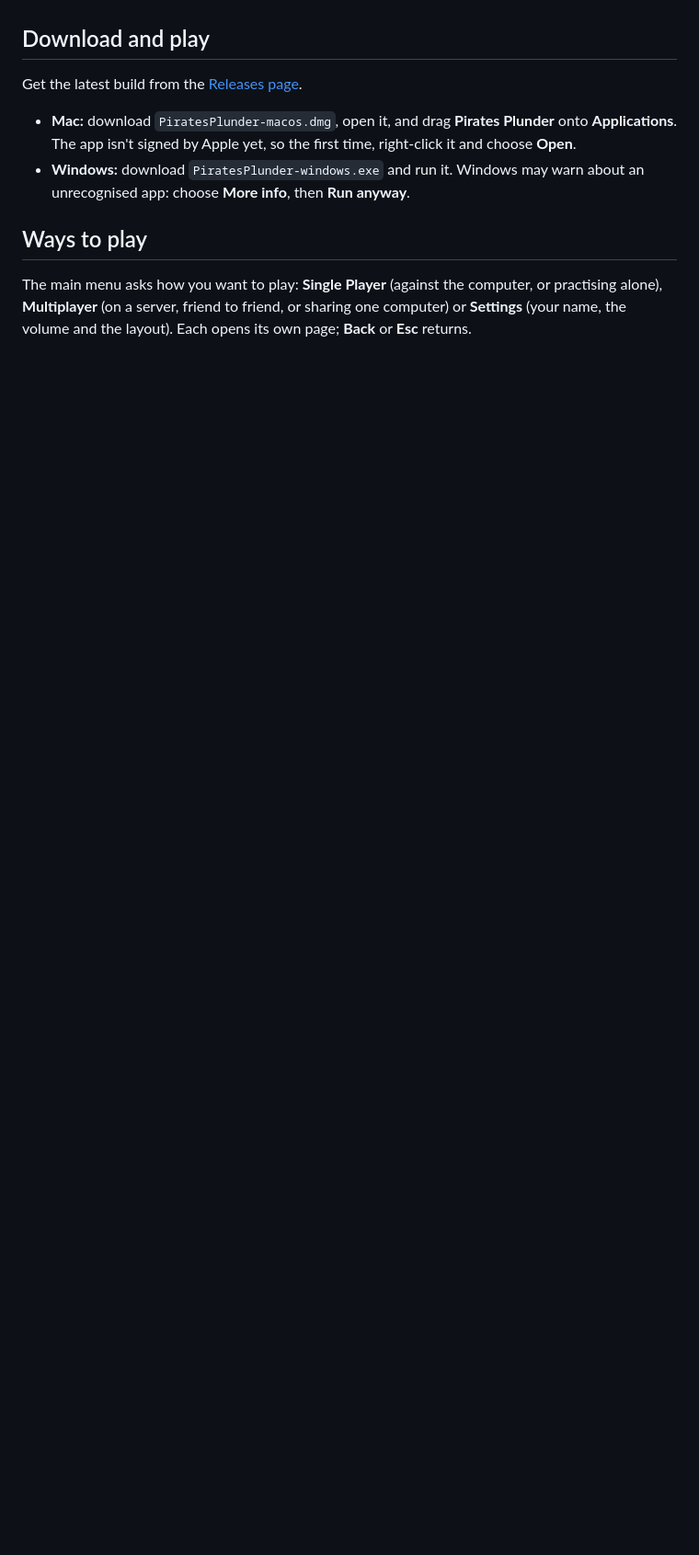
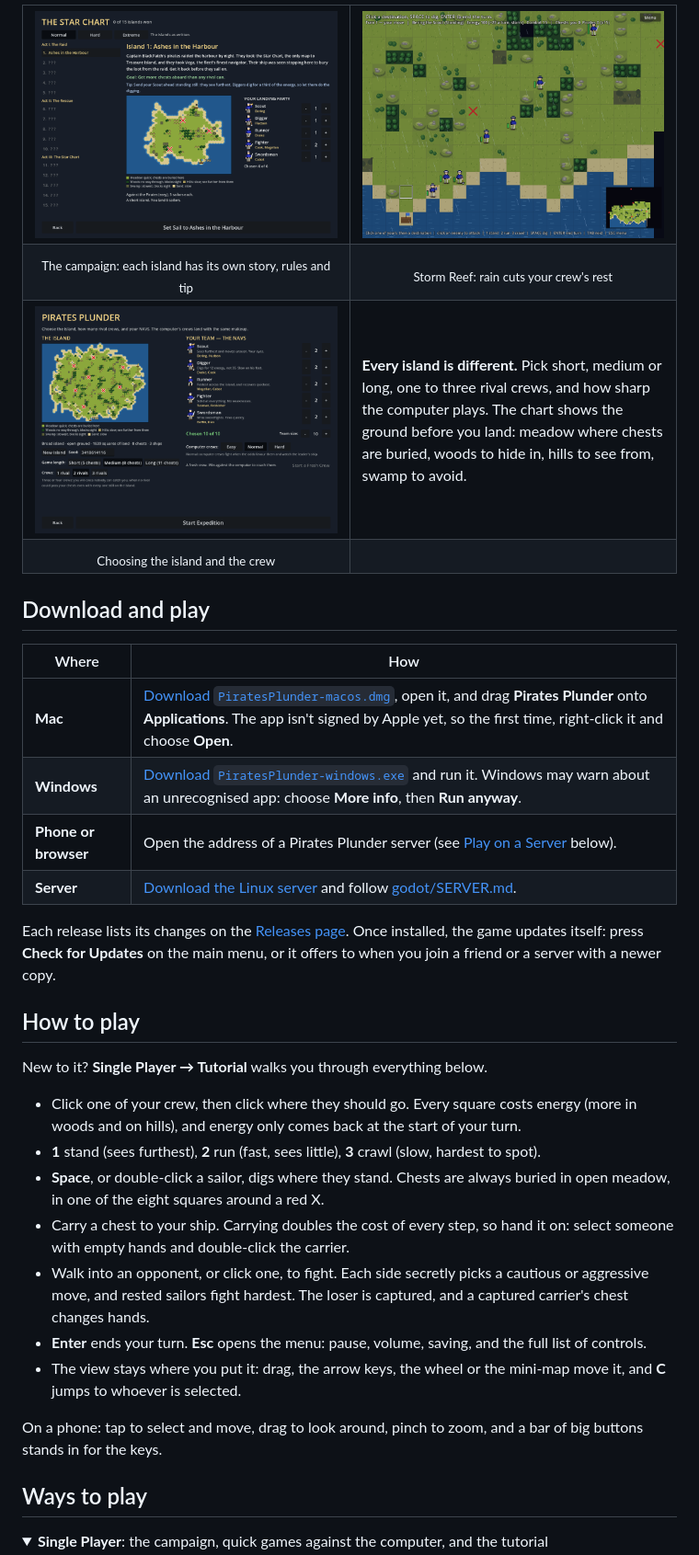
Before and after one commit to sparkly-quasar/Pirates-Plunder, a Markdown page: README.md, the part around one of its changes. Shown at 92% size. Rendered like a GitHub page; pictures changed too: docs/screenshots/campaign.png (added), docs/screenshots/setup.png (added), docs/screenshots/storm.png (added); folded sections open; blank space fills up the shorter version.

Commit message:
A new README: download buttons for the latest release, screenshots and features; releases publish as the latest release
Co-Authored-By: Claude Opus 5.5 <noreply@anthropic.com>

```diff
--- a/README.md
+++ b/README.md
@@ -13,19 +68,68 @@ Inspired by the 1996 PC game *Richard Carr's Treasure Island*. Built with
+<table>
+  <tr>
+    <td width="50%"><img src="docs/screenshots/campaign.png" alt="The campaign: island briefing and landing party"></td>
+    <td width="50%"><img src="docs/screenshots/storm.png" alt="Storm Reef, in the rain"></td>
+  </tr>
+  <tr>
+    <td align="center"><sub>The campaign: each island has its own story, rules and tip</sub></td>
+    <td align="center"><sub>Storm Reef: rain cuts your crew's rest</sub></td>
+  </tr>
+  <tr>
+    <td width="50%"><img src="docs/screenshots/setup.png" alt="Setting up a game against the computer"></td>
+    <td width="50%">
+      <b>Every island is different.</b> Pick short, medium or long, one to
+      three rival crews, and how sharp the computer plays. The chart shows
+      the ground before you land: meadow where chests are buried, woods to
+      hide in, hills to see from, swamp to avoid.
+    </td>
+  </tr>
+  <tr>
+    <td align="center"><sub>Choosing the island and the crew</sub></td>
+    <td></td>
+  </tr>
+</table>
 
 ## Download and play
 
-Get the latest build from the
-[Releases page](https://github.com/sparkly-quasar/pirates-plunder/releases).
+| Where | How |
+|---|---|
+| **Mac** | [Download `PiratesPlunder-macos.dmg`](https://github.com/sparkly-quasar/Pirates-Plunder/releases/latest/download/PiratesPlunder-macos.dmg), open it, and drag **Pirates Plunder** onto **Applications**. The app isn't signed by Apple yet, so the first time, right-click it and choose **Open**. |
+| **Windows** | [Download `PiratesPlunder-windows.exe`](https://github.com/sparkly-quasar/Pirates-Plunder/releases/latest/download/PiratesPlunder-windows.exe) and run it. Windows may warn about an unrecognised app: choose **More info**, then **Run anyway**. |
+| **Phone or browser** | Open the address of a Pirates Plunder server (see [Play on a Server](#ways-to-play) below). |
+| **Server** | [Download the Linux server](https://github.com/sparkly-quasar/Pirates-Plunder/releases/latest/download/PiratesPlunder-server-linux.tar.gz) and follow [godot/SERVER.md](godot/SERVER.md). |
 
-- **Mac:** download `PiratesPlunder-macos.dmg`, open it, and drag
-  **Pirates Plunder** onto **Applications**. The app isn't signed by Apple yet,
-  so the first time, right-click it and choose **Open**.
-- **Windows:** download `PiratesPlunder-windows.exe` and run it. Windows may
-  warn about an unrecognised app: choose **More info**, then **Run anyway**.
+Each release lists its changes on the
+[Releases page](https://github.com/sparkly-quasar/Pirates-Plunder/releases).
+Once installed, the game updates itself: press **Check for Updates** on the
+main menu, or it offers to when you join a friend or a server with a newer
+copy.
+
+## How to play
+
+New to it? **Single Player → Tutorial** walks you through everything below.
+
+- Click one of your crew, then click where they should go. Every square costs
+  energy (more in woods and on hills), and energy only comes back at the
+  start of your turn.
+- **1** stand (sees furthest), **2** run (fast, sees little), **3** crawl
+  (slow, hardest to spot).
+- **Space**, or double-click a sailor, digs where they stand. Chests are
+  always buried in open meadow, in one of the eight squares around a red X.
+- Carry a chest to your ship. Carrying doubles the cost of every step, so
+  hand it on: select someone with empty hands and double-click the carrier.
+- Walk into an opponent, or click one, to fight. Each side secretly picks a
+  cautious or aggressive move, and rested sailors fight hardest. The loser
+  is captured, and a captured carrier's chest changes hands.
+- **Enter** ends your turn. **Esc** opens the menu: pause, volume, saving,
+  and the full list of controls.
+- The view stays where you put it: drag, the arrow keys, the wheel or the
+  mini-map move it, and **C** jumps to whoever is selected.
+
+On a phone: tap to select and move, drag to look around, pinch to zoom, and
+a bar of big buttons stands in for the keys.
 
 ## Ways to play
 
-The main menu asks how you want to play: **Single Player** (against the
-computer, or practising alone), **Multiplayer** (on a server, friend to
-friend, or sharing one computer) or **Settings** (your name, the volume and
-the layout). Each opens its own page; **Back** or **Esc** returns.
+<details>
+<summary><b>Single Player</b>: the campaign, quick games against the computer, and the tutorial</summary>
 
```
Also changed, not shown: other parts of README.md (+154 -126 lines), docs/screenshots/island.png (added), 1 other file.
